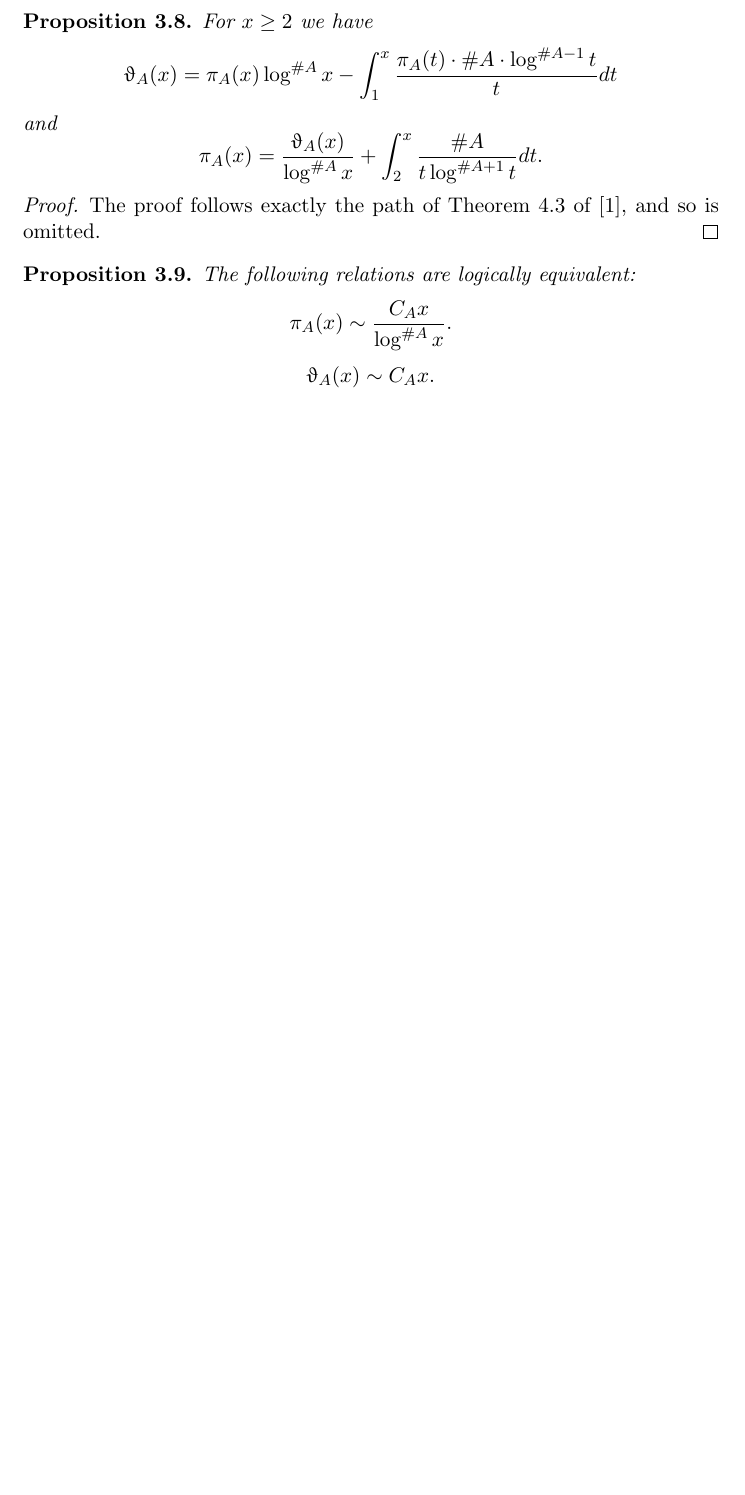
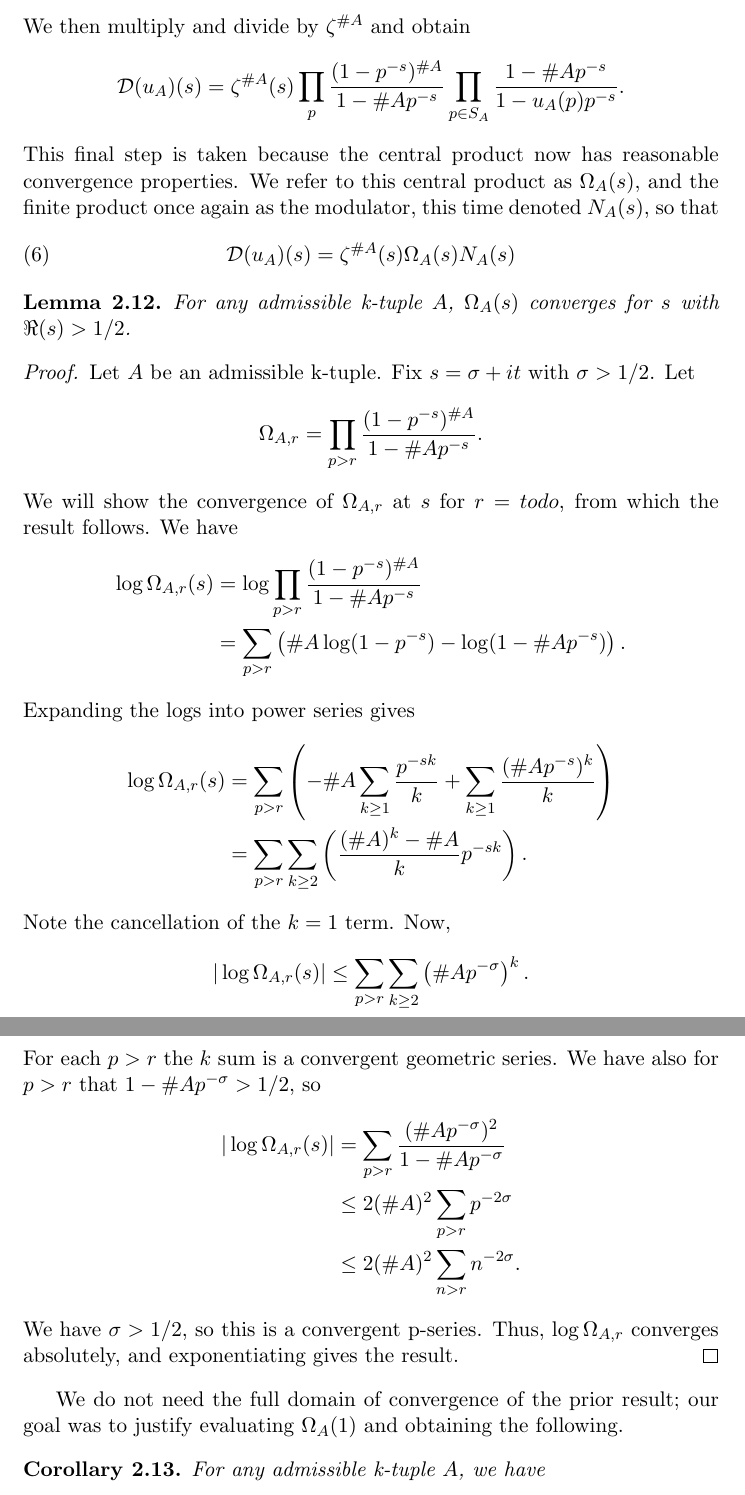
Before and after one commit to loganmcbroom/Arithmetic-Function-Analogs-for-K-Tuples, a LaTeX paper (K-Tuples.tex): part of page 16 of 18 before the commit and two parts of pages 16 and 17 of 20 after it, the two joined at a grey line, cut at the place of the change, the shorter picture padded with empty space. The pictures show the PDF file K-Tuples.pdf that the author committed with the source.

Commit message:
Added C_A research, proof of convergence for omega factor, started computation of modulators.

```diff
--- a/K-Tuples.tex
+++ b/K-Tuples.tex
@@ -801,11 +788,2 @@ To that end, we follow the usual route and define:
-        \mathbb{P}}}\log^{\#A}{n}.$$
-\end{definition}
+\subsection{K-Tuple Constants}
 
-\begin{proposition}
-    For $x\ge2$ we have
-    $$\upvartheta_A(x) = \pi_A(x)\log^{\#A}{x} -
-        \int_{1}^{x}\frac{\pi_A(t)\cdot \#A \cdot \log^{\#A-1}{t}}{t}dt$$
-    and
-    $$\pi_A(x) = \frac{\upvartheta_A(x)}{\log^{\#A}{x}} +
-        \int_{2}^{x}\frac{\#A}{t\log^{\#A+1}{t}}dt.$$
-\end{proposition}
@@ -812,10 +795,70 @@ To that end, we follow the usual route and define:
+$$\Di(u_A)(s) = \Di((\#A)^\Omega)(s)
+    \prod_{p\in S_A}\frac{1-\#Ap^{-s}}{1-u_A(p)p^{-s}}.$$
+We then multiply and divide by $\zeta^{\#A}$ and obtain
+$$\Di(u_A)(s) = \zeta^{\#A}(s)
+    \prod_{p}\frac{(1-p^{-s})^{\#A}}{1-\#Ap^{-s}}
+    \prod_{p\in S_A}\frac{1-\#Ap^{-s}}{1-u_A(p)p^{-s}}.$$
+This final step is taken because the central product now has reasonable
+convergence properties.
+We refer to this central product as $\Omega_A(s)$, and the finite product
+once again as the modulator, this time denoted $N_A(s)$, so that
+\begin{equation}\label{DuA normal form}
+    \Di(u_A)(s) = \zeta^{\#A}(s) \Omega_A(s) N_A(s)
+\end{equation}
+
+\begin{lemma}
+    For any admissible k-tuple $A$, $\Omega_A(s)$ converges for $s$ with $\Re(s)>1/2$.
+\end{lemma}
 \begin{proof}
-    The proof follows exactly the path of Theorem 4.3 of \cite{Apostol},
-    and so is omitted.
+    Let $A$ be an admissible k-tuple.
+    Fix $s=\sigma + it$ with $\sigma>1/2$.
+    Let
+    $$\Omega_{A,r} = \prod_{p>r}\frac{(1-p^{-s})^{\#A}}{1-\#Ap^{-s}}.$$
+    We will show the convergence of $\Omega_{A,r}$ at $s$ for $r=todo$, from which
+    the result follows.
+    We have
+    \begin{align*}
+        \log{\Omega_{A, r}}(s)
+        &= \log{\prod_{p>r}\frac{(1-p^{-s})^{\#A}}{1-\#Ap^{-s}}} \\
+        &= \sum_{p>r}\left(\#A\log(1-p^{-s}) - \log(1-\#Ap^{-s})\right).
+    \end{align*}
+    Expanding the logs into power series gives
+    \begin{align*}
+        \log{\Omega_{A,r}}(s)
+        &= \sum_{p>r}\left(
+            -\#A\sum_{k\ge 1}\frac{p^{-sk}}{k} +
+            \sum_{k\ge 1}\frac{(\#Ap^{-s})^{k}}{k}\right) \\
+        &= \sum_{p>r}\sum_{k\ge 2}\left(
+            \frac{(\#A)^{k}-\#A}{k}p^{-sk}
+            \right).
+    \end{align*}
+    Note the cancellation of the $k=1$ term.
+    Now,
+    \begin{align*}
+        |\log{\Omega_{A,r}}(s)|
+        &\le \sum_{p>r}\sum_{k\ge 2}
+            \left(\#Ap^{-\sigma}\right)^k.
+    \end{align*}
+    For each $p>r$ the $k$ sum is a convergent geometric series.
+    We have also for $p>r$ that $1-\#Ap^{-\sigma} > 1/2$, so
+    \begin{align*}
+        |\log{\Omega_{A,r}}(s)|
+        &= \sum_{p>r}\frac{(\#Ap^{-\sigma})^2}{1-\#Ap^{-\sigma}} \\
+        &\le 2(\#A)^2\sum_{p>r}p^{-2\sigma} \\
+        &\le 2(\#A)^2\sum_{n>r}n^{-2\sigma}.
+    \end{align*}
+    We have $\sigma > 1/2$, so this is a convergent p-series.
+    Thus, $\log{\Omega_{A,r}}$ converges absolutely, and exponentiating gives
+    the result.
 \end{proof}
 
-\begin{proposition}
-    The following relations are logically equivalent:
-    $$\pi_A(x) \sim \frac{C_Ax}{\log^{\#A}{x}}.$$
-    $$\upvartheta_A(x) \sim C_Ax.$$
-\end{proposition}
+We do not need the full domain of convergence of the prior result; our
+goal was to justify evaluating $\Omega_A(1)$ and obtaining the
+following.
+
+\begin{corollary}
+    For any admissible k-tuple $A$, we have
+    $$C_A = \Omega_A(1) N_A(1),$$
+    and
+    $$\Res(u_A,1) = C_A\Res(\zeta^{\#A},1).$$
+\end{corollary}
@@ -821,0 +897,5 @@ To that end, we follow the usual route and define:
+\begin{theorem}
+    For any admissible k-tuple $A$, we have
+    $$u_A(n) \leq \varphi(n).$$
+\end{theorem}
+\begin{proof}
@@ -828 +971,5 @@ To that end, we follow the usual route and define:
+    $$L(s,v_A) = \zeta(s)M_A(s),$$
+    $$L(s,u_A) = \zeta^{\#A}(s)M'_A(s)L(s,(\#A)^\Omega),$$
+    where $M'$
+  \item
     Compute the ratio of the $0,2$ and $0,6$ HLC constants.
```
Also changed, not shown: K-Tuples.pdf, K-Tuples.tex (211 more changed lines), 1 other file.
